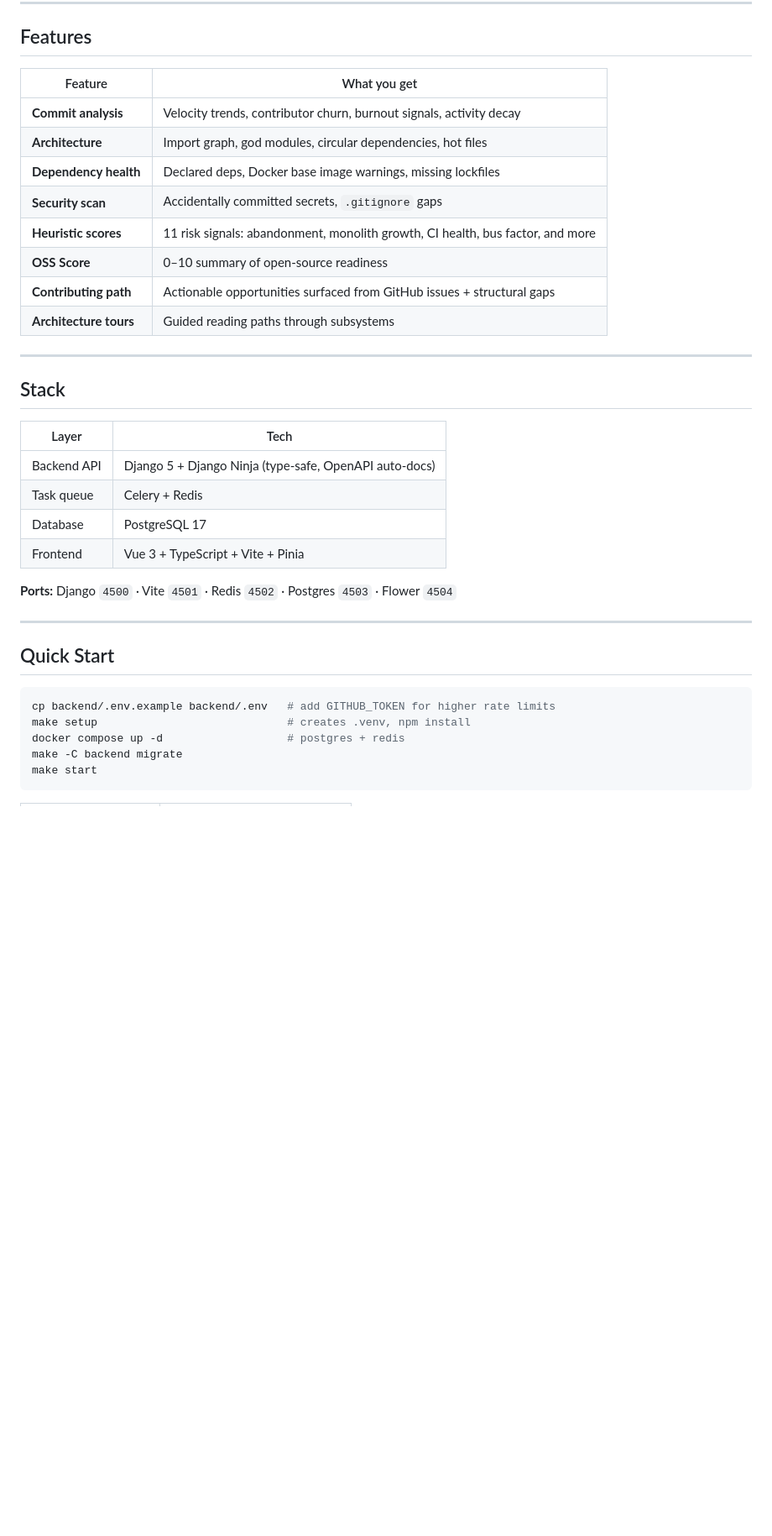
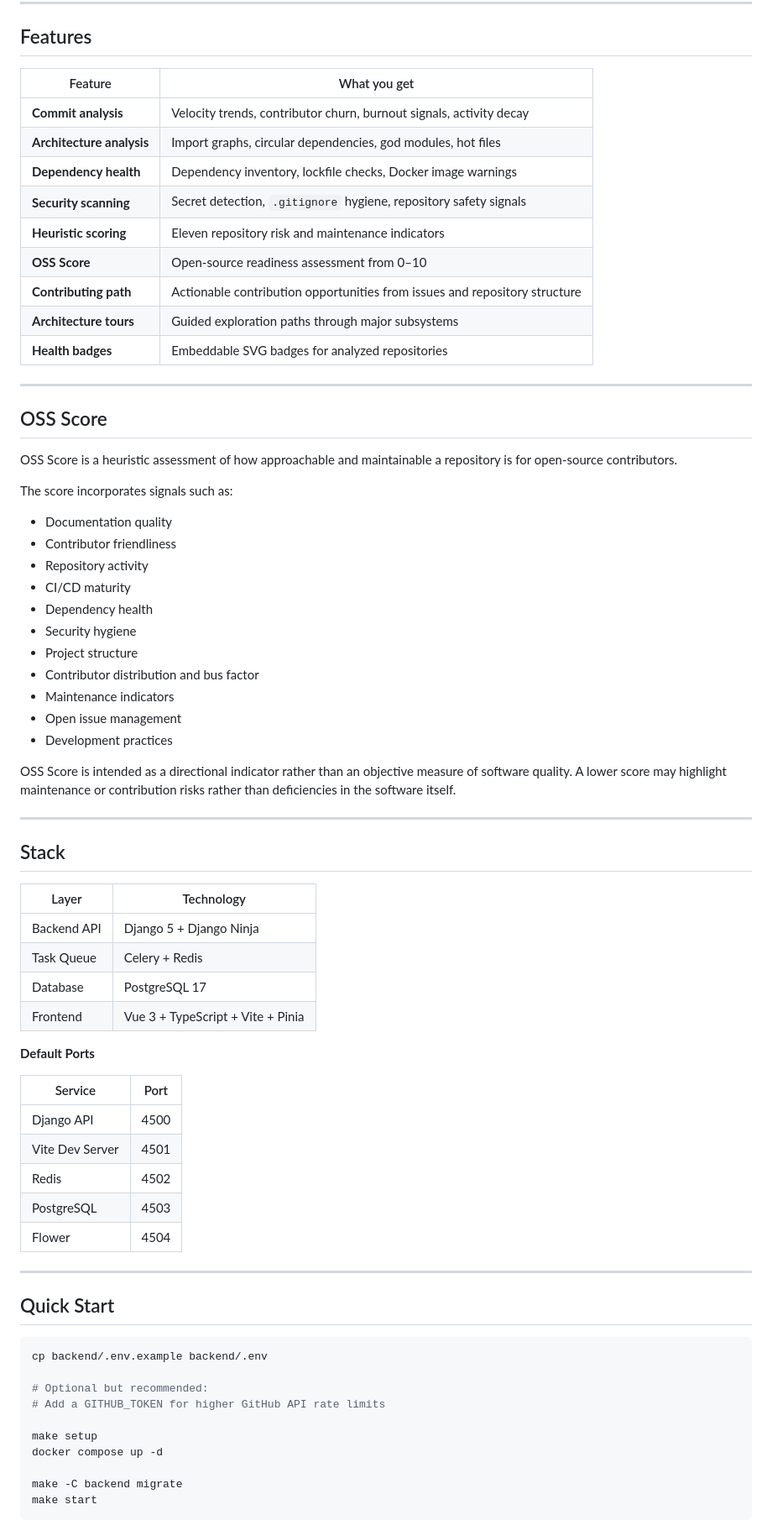
Before and after one commit to LunarVagabond/Atlas-Insight, a Markdown page: README.md, the part around the change printed below. Shown: that part at 84% size. GitHub-like rendering; blank space fills up the shorter version.

````diff
--- a/README.md
+++ b/README.md
@@ -14,38 +32,74 @@ Analysis results are archived. Re-running a repo first checks for new commits; n
 
 ## Features
 
-| Feature | What you get |
-|---|---|
-| **Commit analysis** | Velocity trends, contributor churn, burnout signals, activity decay |
-| **Architecture** | Import graph, god modules, circular dependencies, hot files |
-| **Dependency health** | Declared deps, Docker base image warnings, missing lockfiles |
-| **Security scan** | Accidentally committed secrets, `.gitignore` gaps |
-| **Heuristic scores** | 11 risk signals: abandonment, monolith growth, CI health, bus factor, and more |
-| **OSS Score** | 0–10 summary of open-source readiness |
-| **Contributing path** | Actionable opportunities surfaced from GitHub issues + structural gaps |
-| **Architecture tours** | Guided reading paths through subsystems |
+| Feature                   | What you get                                                               |
+| ------------------------- | -------------------------------------------------------------------------- |
+| **Commit analysis**       | Velocity trends, contributor churn, burnout signals, activity decay        |
+| **Architecture analysis** | Import graphs, circular dependencies, god modules, hot files               |
+| **Dependency health**     | Dependency inventory, lockfile checks, Docker image warnings               |
+| **Security scanning**     | Secret detection, `.gitignore` hygiene, repository safety signals          |
+| **Heuristic scoring**     | Eleven repository risk and maintenance indicators                          |
+| **OSS Score**             | Open-source readiness assessment from 0–10                                 |
+| **Contributing path**     | Actionable contribution opportunities from issues and repository structure |
+| **Architecture tours**    | Guided exploration paths through major subsystems                          |
+| **Health badges**         | Embeddable SVG badges for analyzed repositories                            |
+
+---
+
+## OSS Score
+
+OSS Score is a heuristic assessment of how approachable and maintainable a repository is for open-source contributors.
+
+The score incorporates signals such as:
+
+* Documentation quality
+* Contributor friendliness
+* Repository activity
+* CI/CD maturity
+* Dependency health
+* Security hygiene
+* Project structure
+* Contributor distribution and bus factor
+* Maintenance indicators
+* Open issue management
+* Development practices
+
+OSS Score is intended as a directional indicator rather than an objective measure of software quality. A lower score may highlight maintenance or contribution risks rather than deficiencies in the software itself.
 
 ---
 
 ## Stack
 
-| Layer | Tech |
-|---|---|
-| Backend API | Django 5 + Django Ninja (type-safe, OpenAPI auto-docs) |
-| Task queue | Celery + Redis |
-| Database | PostgreSQL 17 |
-| Frontend | Vue 3 + TypeScript + Vite + Pinia |
+| Layer       | Technology                        |
+| ----------- | --------------------------------- |
+| Backend API | Django 5 + Django Ninja           |
+| Task Queue  | Celery + Redis                    |
+| Database    | PostgreSQL 17                     |
+| Frontend    | Vue 3 + TypeScript + Vite + Pinia |
 
-**Ports:** Django `4500` · Vite `4501` · Redis `4502` · Postgres `4503` · Flower `4504`
+**Default Ports**
+
+| Service         | Port |
+| --------------- | ---- |
+| Django API      | 4500 |
+| Vite Dev Server | 4501 |
+| Redis           | 4502 |
+| PostgreSQL      | 4503 |
+| Flower          | 4504 |
 
 ---
 
 ## Quick Start
 
 ```bash
-cp backend/.env.example backend/.env   # add GITHUB_TOKEN for higher rate limits
-make setup                             # creates .venv, npm install
-docker compose up -d                   # postgres + redis
+cp backend/.env.example backend/.env
+
+# Optional but recommended:
+# Add a GITHUB_TOKEN for higher GitHub API rate limits
+
+make setup
+docker compose up -d
+
 make -C backend migrate
 make start
 ```
````
Also changed, not shown: other parts of README.md (+115 -37 lines), docs/image_assets/architecture.png (added), docs/image_assets/dashboard.png (added), docs/image_assets/heuristics.png (added), docs/image_assets/repo_health.png (added).
